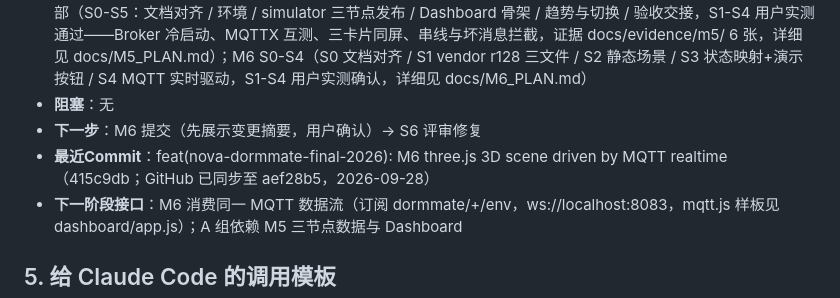
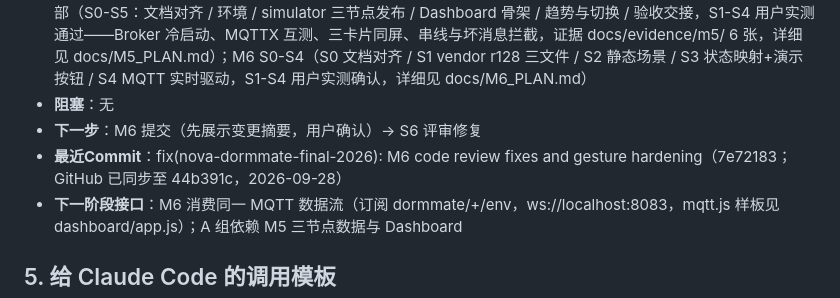
Before and after one commit to sz-Echo/nova-dormmate-final-2026, a Markdown page: docs/PLAN.md, the part around the change. Rendered like a GitHub page.

Commit message:
docs(nova-dormmate-final-2026): record M6 S6 sync status
Co-Authored-By: Claude Code <noreply@anthropic.com>

```diff
--- a/docs/PLAN.md
+++ b/docs/PLAN.md
@@ -172,7 +172,7 @@
 - **已完成**：阶段0 —— docs/DORMMATE_SPEC.md、docs/PLAN.md、CLAUDE.md 已创建并提交（e1b01a7）；S0 文档对齐（SPEC/PLAN 按任务书原文修正 M1 合并口径 / 校验范围 / M2/M3 重定义 / A 组重定义 / B 组程序化说明 / C 组 IsolationForest / action 预留字段 / GitHub 仓库名 nova-dormmate-final-2026）；M1 全部（S1-S7，证据在 docs/evidence/m1/，提交 64e2aa0、f9bcd24、f8eaa47）；M2 全部（S1-S8，证据在 docs/evidence/m2/，提交 e50b815、5909f1c）；M3 全部（S0-S7：文档对齐 / Camera / TTS / 等价 ASR / README / 提交拆分 / GitHub Private 仓库推送 / 验收交接，提交 b2b293a、88aabc2、9fa9e37，GitHub 同步至 a745f96，S1-S3 用户实测通过，证据 docs/evidence/m3/，详细见 docs/M3_PLAN.md）；M4 全部（S0-S6：文档对齐 / 小程序骨架 / 规则移植 / 页面交互 / 冷启动验收 / 交接 / 评审修复，用户实测通过，提交 cb947ff、6b0e91b，GitHub 同步至 f1885a4，证据截图待用户补拍 docs/evidence/m4/，详细见 docs/M4_PLAN.md）；M5 S0（docs/M5_PLAN.md 创建 + 看板更新，3 项决策经用户确认：程序发布+MQTTX 演示 / Python paho-mqtt / Dashboard 本地 vendor；评审修正 4 项：端口冲突检查 / 断线重连 / JSON 容错 / 历史上限裁剪）；M5 全部（S0-S5：文档对齐 / 环境 / simulator 三节点发布 / Dashboard 骨架 / 趋势与切换 / 验收交接，S1-S4 用户实测通过——Broker 冷启动、MQTTX 互测、三卡片同屏、串线与坏消息拦截，证据 docs/evidence/m5/ 6 张，详细见 docs/M5_PLAN.md）；M6 S0-S4（S0 文档对齐 / S1 vendor r128 三文件 / S2 静态场景 / S3 状态映射+演示按钮 / S4 MQTT 实时驱动，S1-S4 用户实测确认，详细见 docs/M6_PLAN.md）
 - **阻塞**：无
 - **下一步**：M6 提交（先展示变更摘要，用户确认）→ S6 评审修复
-- **最近Commit**：feat(nova-dormmate-final-2026): M6 three.js 3D scene driven by MQTT realtime（415c9db；GitHub 已同步至 aef28b5，2026-09-28）
+- **最近Commit**：fix(nova-dormmate-final-2026): M6 code review fixes and gesture hardening（7e72183；GitHub 已同步至 44b391c，2026-09-28）
 - **下一阶段接口**：M6 消费同一 MQTT 数据流（订阅 dormmate/+/env，ws://localhost:8083，mqtt.js 样板见 dashboard/app.js）；A 组依赖 M5 三节点数据与 Dashboard
 
 ## 5. 给 Claude Code 的调用模板
```
Also changed, not shown: docs/M6_PLAN.md (+1 -1 lines).
